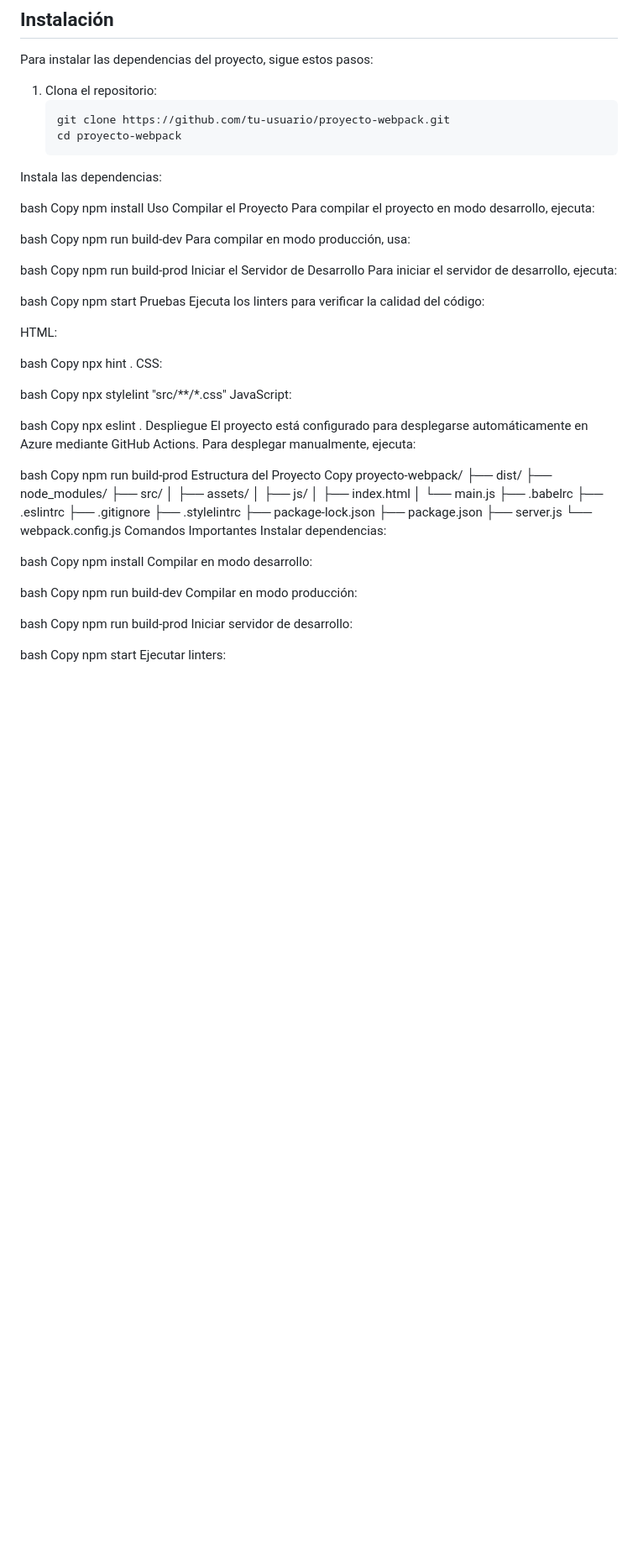
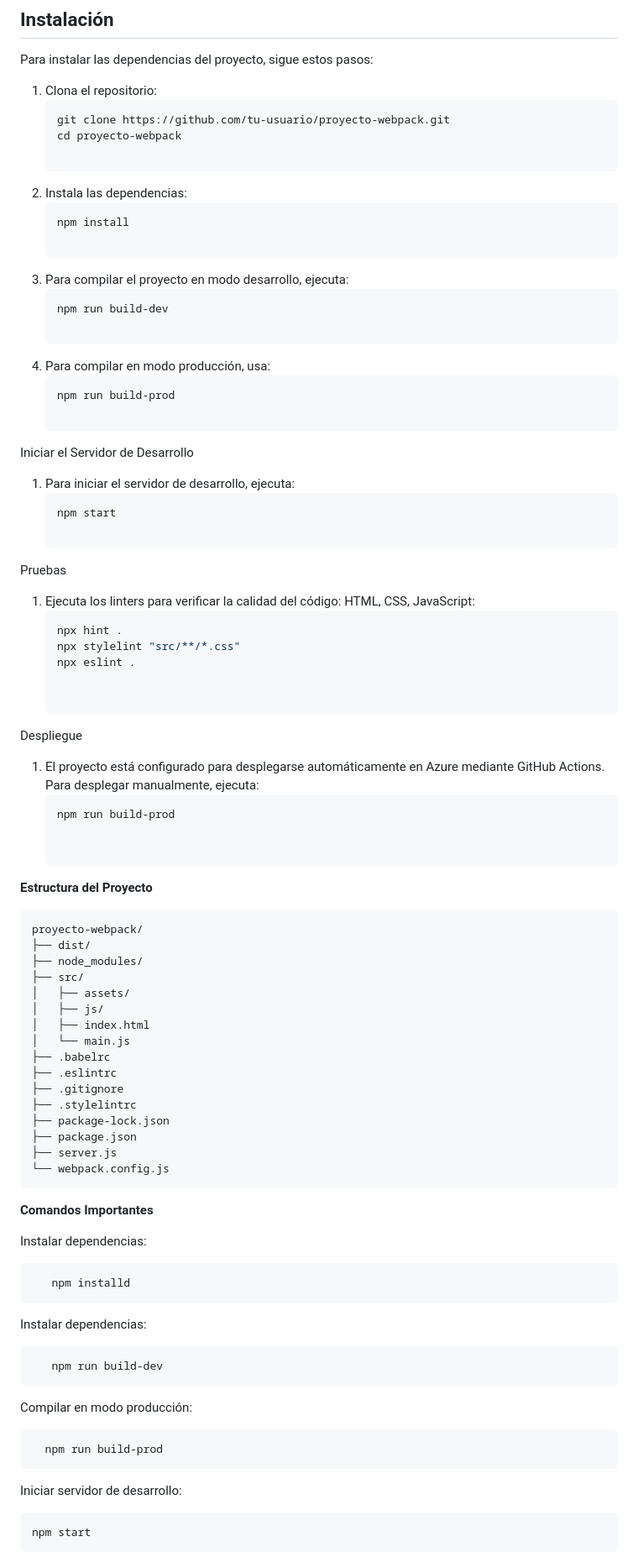
Before and after one commit to dillerchaguala/PROYECTO-WEBPACK-LINTERS, a Markdown page: README.md, the part around the change printed below. Shown: that part at 84% size. Rendered like a GitHub page; blank space fills up the shorter version.

````diff
--- a/README.md
+++ b/README.md
@@ -33,55 +33,45 @@ Para instalar las dependencias del proyecto, sigue estos pasos:
    ```bash
    git clone https://github.com/tu-usuario/proyecto-webpack.git
    cd proyecto-webpack
-Instala las dependencias:
 
-bash
-Copy
-npm install
-Uso
-Compilar el Proyecto
-Para compilar el proyecto en modo desarrollo, ejecuta:
+1. Instala las dependencias:
+   ```bash
+   npm install
 
-bash
-Copy
-npm run build-dev
-Para compilar en modo producción, usa:
+1. Para compilar el proyecto en modo desarrollo, ejecuta:
+   ```bash
+   npm run build-dev
 
-bash
-Copy
-npm run build-prod
+1. Para compilar en modo producción, usa:
+   ```bash
+   npm run build-prod
+
 Iniciar el Servidor de Desarrollo
-Para iniciar el servidor de desarrollo, ejecuta:
+1. Para iniciar el servidor de desarrollo, ejecuta:
+   ```bash
+   npm start
 
-bash
-Copy
-npm start
 Pruebas
-Ejecuta los linters para verificar la calidad del código:
+1. Ejecuta los linters para verificar la calidad del código:
+HTML,
+CSS,
+JavaScript:
+   ```bash
+   npx hint .
+   npx stylelint "src/**/*.css"
+   npx eslint .
 
-HTML:
 
-bash
-Copy
-npx hint .
-CSS:
+Despliegue
 
-bash
-Copy
-npx stylelint "src/**/*.css"
-JavaScript:
+1. El proyecto está configurado para desplegarse       automáticamente en Azure mediante GitHub Actions. Para desplegar manualmente, ejecuta:
+   ```bash
+   npm run build-prod
 
-bash
-Copy
-npx eslint .
-Despliegue
-El proyecto está configurado para desplegarse automáticamente en Azure mediante GitHub Actions. Para desplegar manualmente, ejecuta:
 
-bash
-Copy
-npm run build-prod
-Estructura del Proyecto
-Copy
+**Estructura del Proyecto**
+
+```
 proyecto-webpack/
 ├── dist/
 ├── node_modules/
@@ -98,26 +88,24 @@ proyecto-webpack/
 ├── package.json
 ├── server.js
 └── webpack.config.js
-Comandos Importantes
+```
+**Comandos Importantes**
+
 Instalar dependencias:
-
-bash
-Copy
-npm install
-Compilar en modo desarrollo:
-
-bash
-Copy
-npm run build-dev
+```bash
+   npm installd
+```
+Instalar dependencias:
+```bash
+   npm run build-dev
+```
 Compilar en modo producción:
-
-bash
-Copy
-npm run build-prod
+```bash
+  npm run build-prod
+```
 Iniciar servidor de desarrollo:
-
-bash
-Copy
+```bash
 npm start
+```
 Ejecutar linters:
 
````
Also changed, not shown: other parts of README.md (+32 -67 lines).
